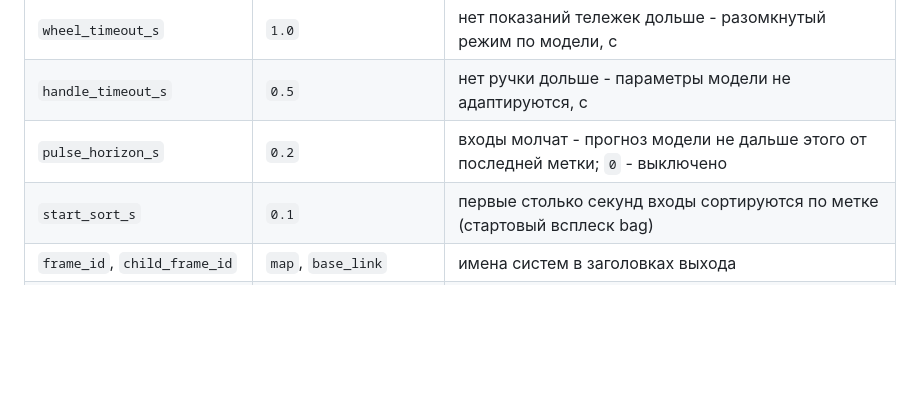
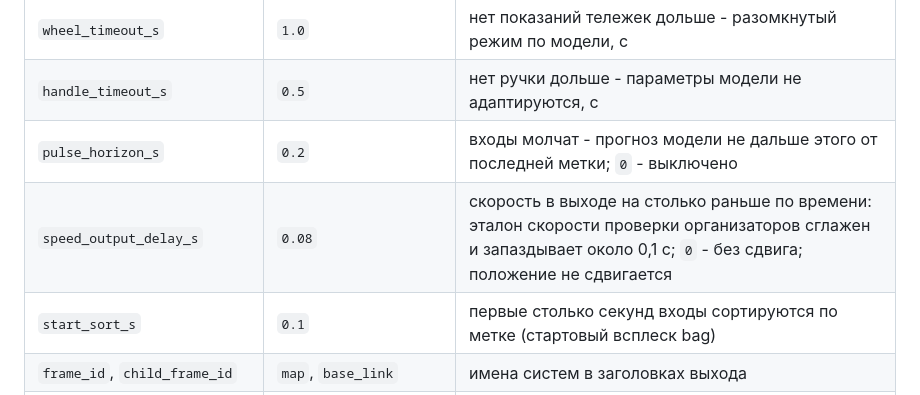
Before and after one commit to kitay-sudo/vectra-tram-odometry, a Markdown page: README.md, the part around the change. Rendered like a GitHub page; blank space fills up the shorter version.

Commit message:
Документы: параметр speed_output_delay_s в README и JURY

```diff
--- a/README.md
+++ b/README.md
@@ -444,6 +444,7 @@ ros2 run tram_state_estimator tram_estimator --ros-args -p gnss_correction:=fals
 | `wheel_timeout_s` | `1.0` | нет показаний тележек дольше - разомкнутый режим по модели, с |
 | `handle_timeout_s` | `0.5` | нет ручки дольше - параметры модели не адаптируются, с |
 | `pulse_horizon_s` | `0.2` | входы молчат - прогноз модели не дальше этого от последней метки; `0` - выключено |
+| `speed_output_delay_s` | `0.08` | скорость в выходе на столько раньше по времени: эталон скорости проверки организаторов сглажен и запаздывает около 0,1 с; `0` - без сдвига; положение не сдвигается |
 | `start_sort_s` | `0.1` | первые столько секунд входы сортируются по метке (стартовый всплеск bag) |
 | `frame_id`, `child_frame_id` | `map`, `base_link` | имена систем в заголовках выхода |
 | `sheet` | `auto` | лист пакета подкладывается под параметры запуска; путь к листу; `none` - заглушки имитатора |
```
Also changed, not shown: docs/JURY.md (+1 -0 lines).
